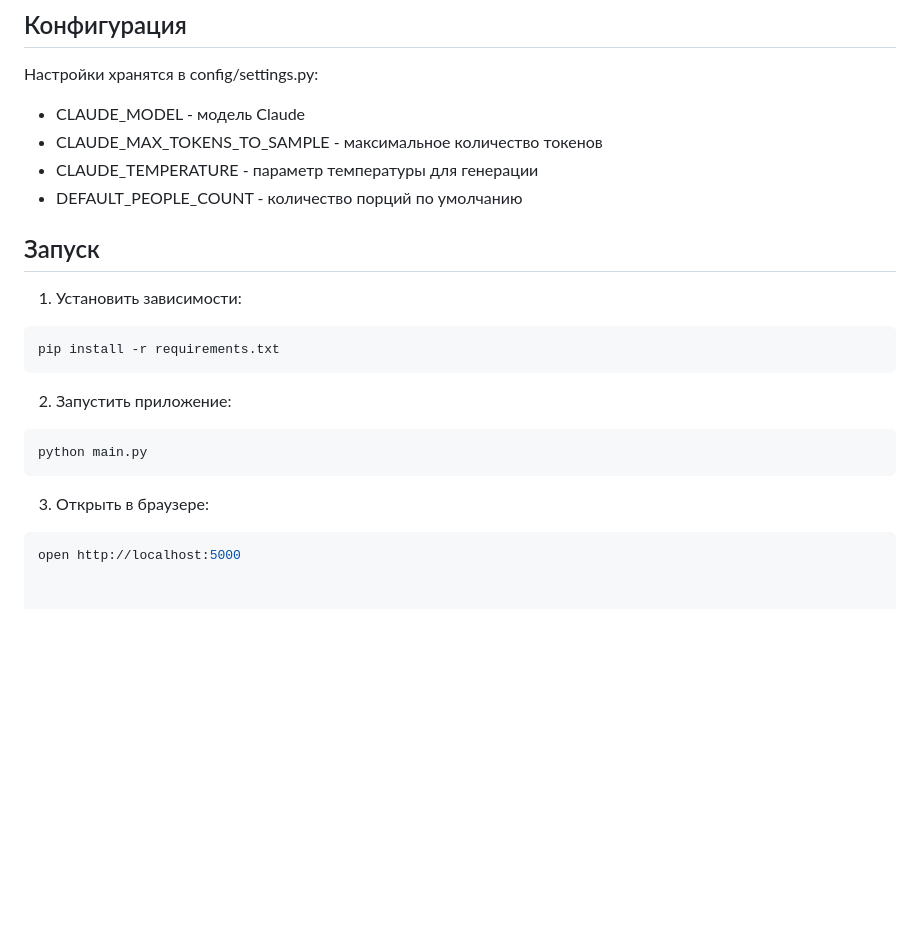
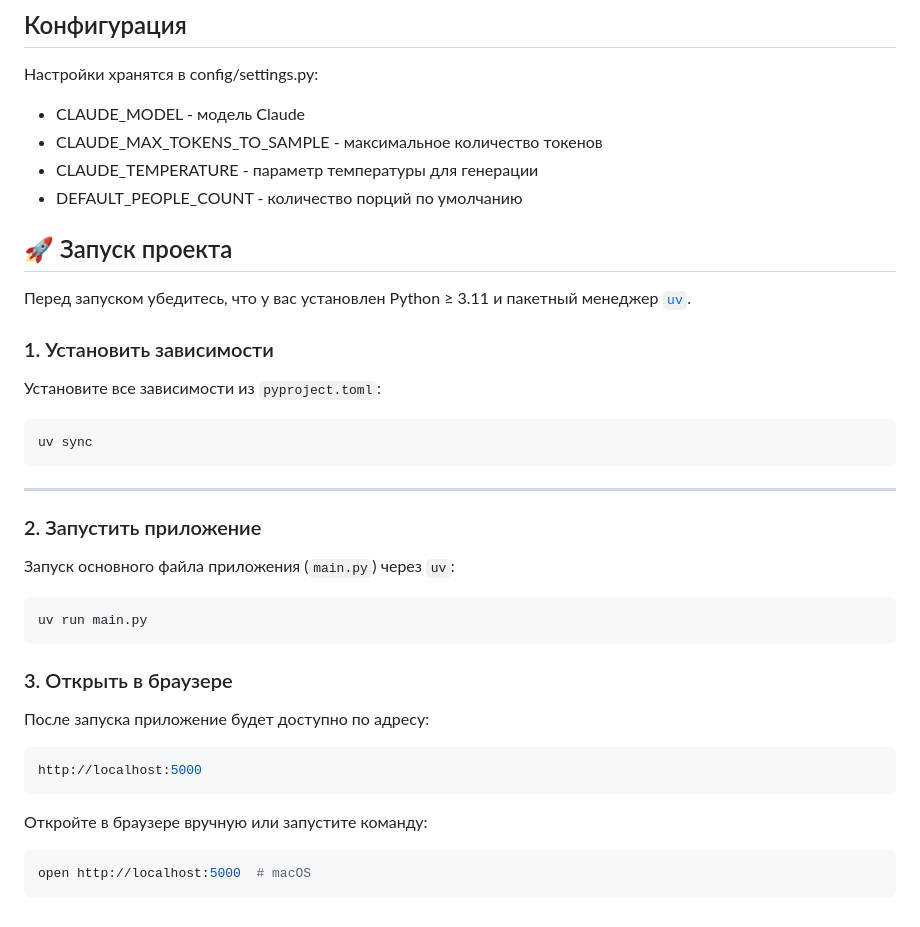
Before and after one commit to uxdealer/holymeal, a Markdown page: README.md, the part around the change. Rendered like a GitHub page; blank space fills up the shorter version.

Commit message:
Update project installing information

`````diff
--- a/README.md
+++ b/README.md
@@ -64,17 +64,39 @@ HolyMeal - генератор планов питания и списков по
 - CLAUDE_TEMPERATURE - параметр температуры для генерации
 - DEFAULT_PEOPLE_COUNT - количество порций по умолчанию
 
-## Запуск
-1. Установить зависимости:
+
+## 🚀 Запуск проекта
+
+Перед запуском убедитесь, что у вас установлен Python ≥ 3.11 и пакетный менеджер [`uv`](https://github.com/astral-sh/uv).
+
+### 1. Установить зависимости
+
+Установите все зависимости из `pyproject.toml`:
+
 ```bash
-pip install -r requirements.txt
+uv sync
+````
+
+---
+
+### 2. Запустить приложение
+
+Запуск основного файла приложения (`main.py`) через `uv`:
+
+```bash
+uv run main.py
 ```
 
-2. Запустить приложение:
+### 3. Открыть в браузере
+
+После запуска приложение будет доступно по адресу:
+
 ```bash
-python main.py
+http://localhost:5000
 ```
 
-3. Открыть в браузере:
+Откройте в браузере вручную или запустите команду:
+
 ```bash
-open http://localhost:5000
+open http://localhost:5000  # macOS
+```
`````
